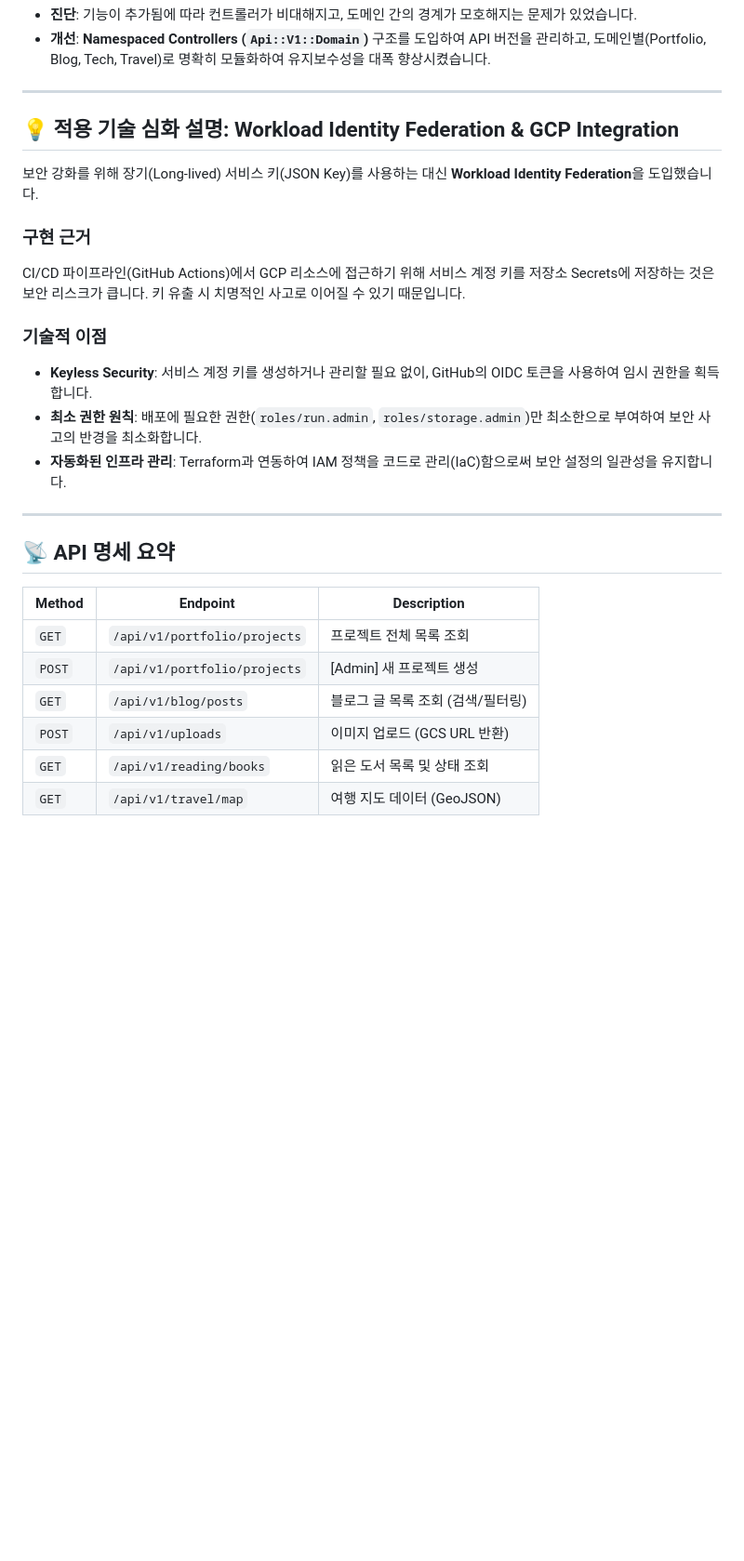
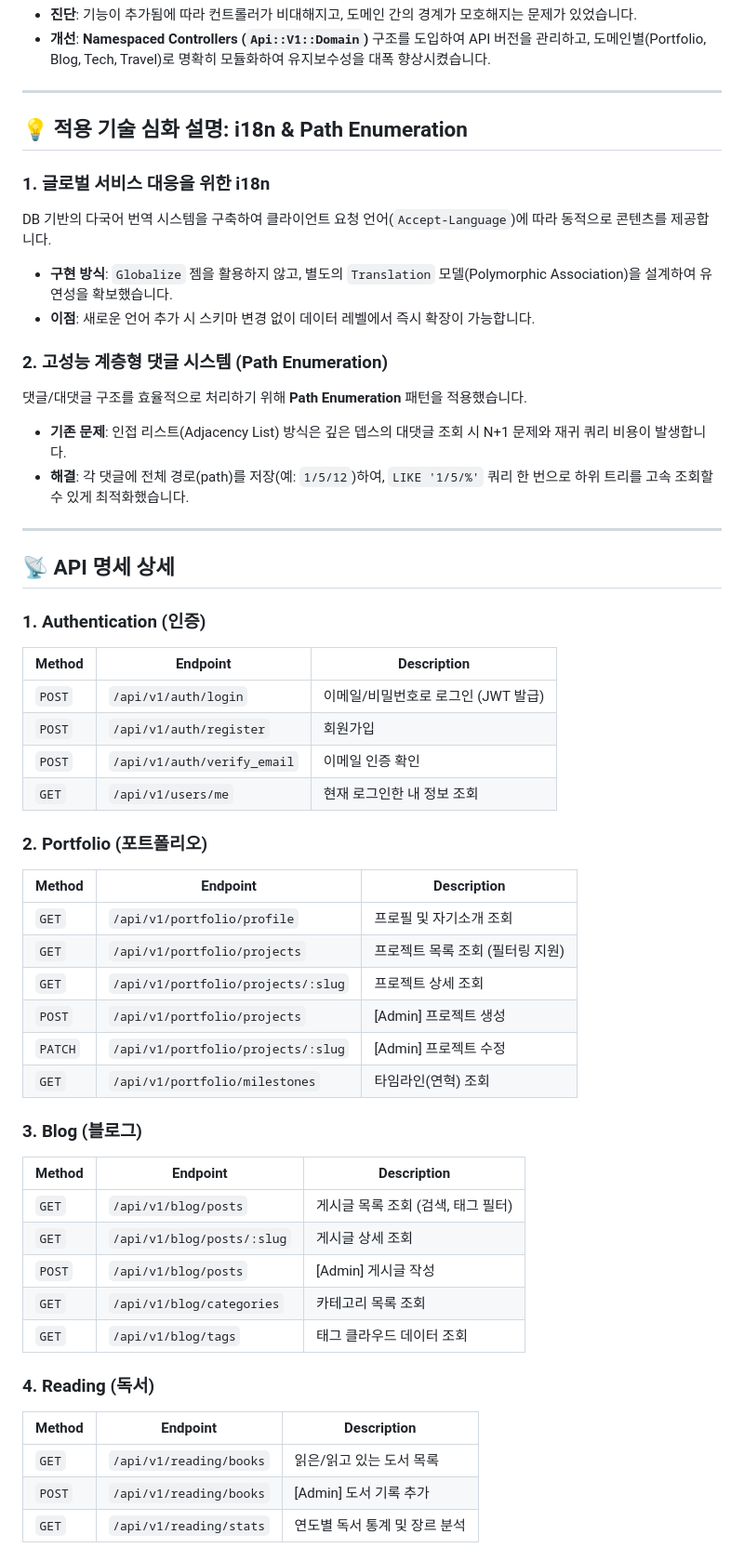
Before and after one commit to yuuki08noah/portfolio.backend, a Markdown page: README.md, the part around one of its changes. Shown at 93% size. Rendered like a GitHub page; blank space fills up the shorter version.

```diff
--- a/README.md
+++ b/README.md
@@ -17,29 +17,61 @@
 
 ---
 
-## 💡 적용 기술 심화 설명: Workload Identity Federation & GCP Integration
+## 💡 적용 기술 심화 설명: i18n & Path Enumeration
 
-보안 강화를 위해 장기(Long-lived) 서비스 키(JSON Key)를 사용하는 대신 **Workload Identity Federation**을 도입했습니다.
+### 1. 글로벌 서비스 대응을 위한 i18n
 
-### 구현 근거
+DB 기반의 다국어 번역 시스템을 구축하여 클라이언트 요청 언어(`Accept-Language`)에 따라 동적으로 콘텐츠를 제공합니다.
 
-CI/CD 파이프라인(GitHub Actions)에서 GCP 리소스에 접근하기 위해 서비스 계정 키를 저장소 Secrets에 저장하는 것은 보안 리스크가 큽니다. 키 유출 시 치명적인 사고로 이어질 수 있기 때문입니다.
+- **구현 방식**: `Globalize` 젬을 활용하지 않고, 별도의 `Translation` 모델(Polymorphic Association)을 설계하여 유연성을 확보했습니다.
+- **이점**: 새로운 언어 추가 시 스키마 변경 없이 데이터 레벨에서 즉시 확장이 가능합니다.
 
-### 기술적 이점
+### 2. 고성능 계층형 댓글 시스템 (Path Enumeration)
 
-- **Keyless Security**: 서비스 계정 키를 생성하거나 관리할 필요 없이, GitHub의 OIDC 토큰을 사용하여 임시 권한을 획득합니다.
-- **최소 권한 원칙**: 배포에 필요한 권한(`roles/run.admin`, `roles/storage.admin`)만 최소한으로 부여하여 보안 사고의 반경을 최소화합니다.
-- **자동화된 인프라 관리**: Terraform과 연동하여 IAM 정책을 코드로 관리(IaC)함으로써 보안 설정의 일관성을 유지합니다.
+댓글/대댓글 구조를 효율적으로 처리하기 위해 **Path Enumeration** 패턴을 적용했습니다.
+
+- **기존 문제**: 인접 리스트(Adjacency List) 방식은 깊은 뎁스의 대댓글 조회 시 N+1 문제와 재귀 쿼리 비용이 발생합니다.
+- **해결**: 각 댓글에 전체 경로(path)를 저장(예: `1/5/12`)하여, `LIKE '1/5/%'` 쿼리 한 번으로 하위 트리를 고속 조회할 수 있게 최적화했습니다.
 
 ---
 
-## 📡 API 명세 요약
+## 📡 API 명세 상세
+
+### 1. Authentication (인증)
 
 | Method | Endpoint | Description |
 |--------|----------|-------------|
-| `GET` | `/api/v1/portfolio/projects` | 프로젝트 전체 목록 조회 |
-| `POST` | `/api/v1/portfolio/projects` | [Admin] 새 프로젝트 생성 |
-| `GET` | `/api/v1/blog/posts` | 블로그 글 목록 조회 (검색/필터링) |
-| `POST` | `/api/v1/uploads` | 이미지 업로드 (GCS URL 반환) |
-| `GET` | `/api/v1/reading/books` | 읽은 도서 목록 및 상태 조회 |
-| `GET` | `/api/v1/travel/map` | 여행 지도 데이터 (GeoJSON) |
+| `POST` | `/api/v1/auth/login` | 이메일/비밀번호로 로그인 (JWT 발급) |
+| `POST` | `/api/v1/auth/register` | 회원가입 |
+| `POST` | `/api/v1/auth/verify_email` | 이메일 인증 확인 |
+| `GET`  | `/api/v1/users/me` | 현재 로그인한 내 정보 조회 |
+
+### 2. Portfolio (포트폴리오)
+
+| Method | Endpoint | Description |
+|--------|----------|-------------|
+| `GET`  | `/api/v1/portfolio/profile` | 프로필 및 자기소개 조회 |
+| `GET`  | `/api/v1/portfolio/projects` | 프로젝트 목록 조회 (필터링 지원) |
+| `GET`  | `/api/v1/portfolio/projects/:slug` | 프로젝트 상세 조회 |
+| `POST` | `/api/v1/portfolio/projects` | [Admin] 프로젝트 생성 |
+| `PATCH`| `/api/v1/portfolio/projects/:slug` | [Admin] 프로젝트 수정 |
+| `GET`  | `/api/v1/portfolio/milestones` | 타임라인(연혁) 조회 |
+
+### 3. Blog (블로그)
+
+| Method | Endpoint | Description |
+|--------|----------|-------------|
+| `GET`  | `/api/v1/blog/posts` | 게시글 목록 조회 (검색, 태그 필터) |
+| `GET`  | `/api/v1/blog/posts/:slug` | 게시글 상세 조회 |
+| `POST` | `/api/v1/blog/posts` | [Admin] 게시글 작성 |
+| `GET`  | `/api/v1/blog/categories` | 카테고리 목록 조회 |
+| `GET`  | `/api/v1/blog/tags` | 태그 클라우드 데이터 조회 |
+
+### 4. Reading (독서)
+
+| Method | Endpoint | Description |
+|--------|----------|-------------|
+| `GET`  | `/api/v1/reading/books` | 읽은/읽고 있는 도서 목록 |
+| `POST` | `/api/v1/reading/books` | [Admin] 도서 기록 추가 |
+| `GET`  | `/api/v1/reading/stats` | 연도별 독서 통계 및 장르 분석 |
+
```
Also changed, not shown: other parts of README.md (+15 -0 lines).
